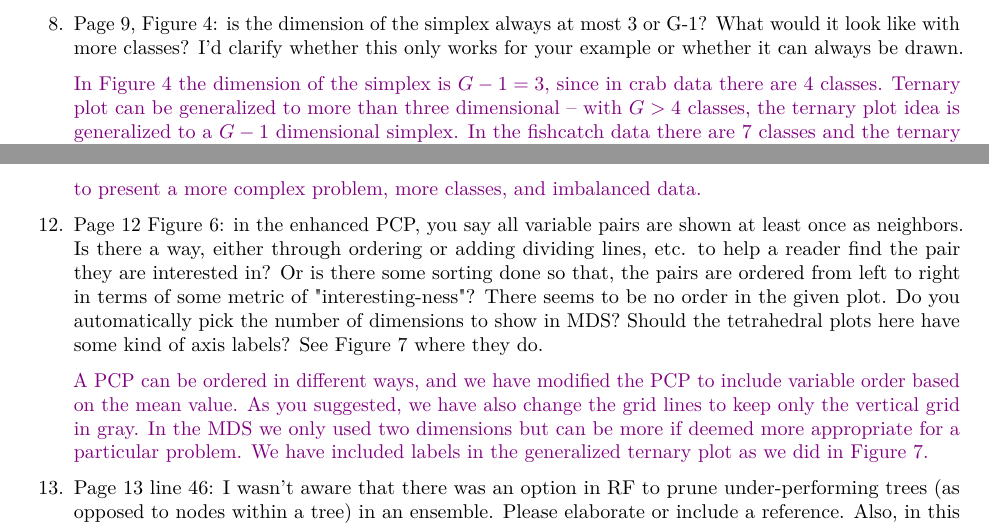
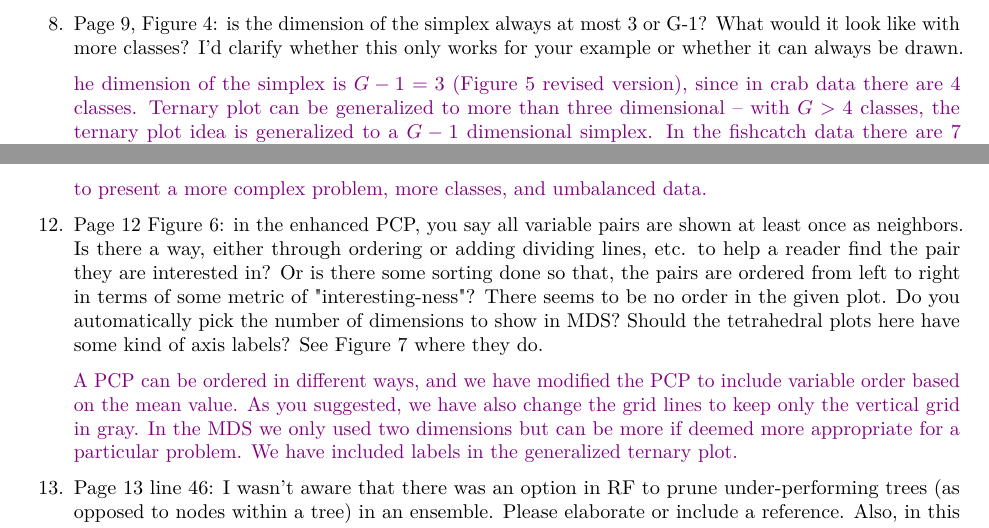
Before and after one commit to natydasilva/PPforestViz, an R Markdown document (response_reviewers.Rmd): two parts of pages 5 and 6 of 7, joined at a grey line, cut so that both start at the same text. Rendered offline with R 4.5, knitr and Pandoc, then LaTeX, with nearby package versions.

Commit message:
update some figure numbers and typos

```diff
--- a/response_reviewers.Rmd
+++ b/response_reviewers.Rmd
@@ -213,7 +213,7 @@ What do the numbers in the grey boxes at the terminal nodes represent? \textcolo
 
 \item Page 9, Figure 4: is the dimension of the simplex always at most 3 or G-1? What would it look like with more classes? I'd clarify whether this only works for your example or whether it can always be drawn.
 
-\textcolor{violet}{In Figure 4 the dimension of the simplex is $G-1=3$, since in crab data there are 4 classes. Ternary plot can be generalized to more than three dimensional -- with $G>4$ classes, the ternary plot idea is generalized to a $G-1$ dimensional simplex. In the fishcatch data there are 7 classes and the ternary plot to a 6-dimensional simplex as it is shown in pairwise plots in Figure 6. Using the tourr package you can see the 6-dimensional simplex in a rotation through 6D, see https://vimeo.com/707047875. The structure is complex because a 6-dimensional simplex has 7 vertices, 21 eddges and 35 faces. This has been clarified in the paper.}
+\textcolor{violet}{he dimension of the simplex is $G-1=3$ (Figure 5 revised version), since in crab data there are 4 classes. Ternary plot can be generalized to more than three dimensional -- with $G>4$ classes, the ternary plot idea is generalized to a $G-1$ dimensional simplex. In the fishcatch data there are 7 classes and the ternary plot to a 6-dimensional simplex as it is shown in pairwise plots in Figure 6. Using the tourr package you can see the 6-dimensional simplex in a rotation through 6D, see https://vimeo.com/707047875. The structure is complex because a 6-dimensional simplex has 7 vertices, 21 eddges and 35 faces. This has been clarified in the paper.}
 
 
 \item Page 10, Figure 5: similar remark as before. I think a violin plot or something similar for each class, rather than a jittered dot plot, is more correct. The x-axis for each class is a "fake" axis. I think jittered dot plots should only be used with scatterplots to make sure individual dots can be distinguished.
@@ -226,13 +226,13 @@ What do the numbers in the grey boxes at the terminal nodes represent? \textcolo
 
 \item Page 10, line 45: If you are just going to demonstrate the interactivity, wouldn't it be better to just continue with the original crab dataset, or have one dataset throughout? Unless there is something particularly interesting about this dataset.
 
-\textcolor{violet}{Yes, fishcatch data are more difficult to classify and then more interesting to show some of the results. For simplicity to describe the main plot of the app we use crab data but to describe the app we prefer to present a more complex problem, more classes, and imbalanced data.}
+\textcolor{violet}{Yes, fishcatch data are more difficult to classify and then more interesting to show some of the results. For simplicity to describe the main plot of the app we use crab data but to describe the app we prefer to present a more complex problem, more classes, and umbalanced data.}
 
 \item Page 12 Figure 6: in the enhanced PCP, you say all variable pairs are shown at least once as neighbors. Is there a way, either through ordering or adding dividing lines, etc. to help a reader find the pair they are interested in? Or is there some sorting done so that, the pairs are ordered from left to right in terms of some metric of "interesting-ness"? There seems to be no order in the given plot. Do you automatically pick the number of dimensions to show in MDS? Should the tetrahedral plots here have some kind of axis labels? See Figure 7 where they do.
 
 \textcolor{violet}{A PCP can be ordered in different ways, and we have modified the PCP to include variable order based on the mean value. As you suggested, we have also change the grid lines to keep only the vertical grid in gray.
 In the MDS we only used two dimensions but can be more if deemed more appropriate for a particular problem.
-We have included labels in the generalized ternary plot as we did in Figure 7.}
+We have included labels in the generalized ternary plot.}
 
 \item Page 13 line 46: I wasn't aware that there was an option in RF to prune under-performing trees (as opposed to nodes within a tree) in an ensemble. Please elaborate or include a reference. Also, in this case, maybe a different word than "prune", such as "discard".
 
```
Also changed, not shown: response_reviewers.Rmd (2 more changed lines).
